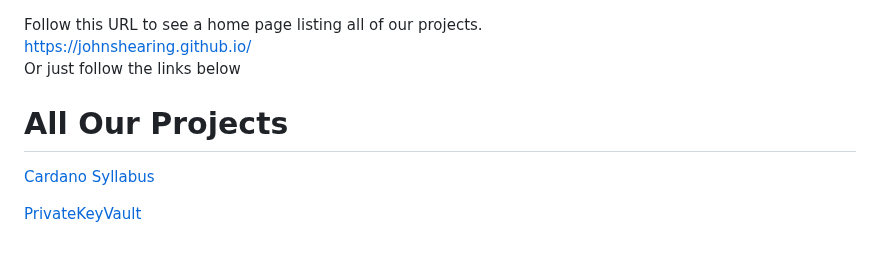
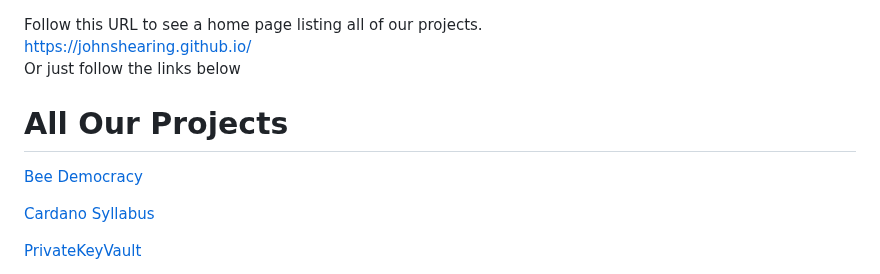
Before and after one commit to johnshearing/johnshearing.github.io, a Markdown page: README.md, the part around the change. Drawn GitHub-style; blank space fills up the shorter version.

```diff
--- a/README.md
+++ b/README.md
@@ -4,6 +4,7 @@ Or just follow the links below
 <html>
 <body>
 <h1>All Our Projects</h1>
+<p><a href="https://johnshearing.github.io/bee_democracy/">Bee Democracy</a></p>
 <p><a href="https://johnshearing.github.io/cardano_syllabus/">Cardano Syllabus</a></p>
 <p><a href="https://github.com/johnshearing/PrivateKeyVault#privatekeyvault---click-for-open-source-make-instructions">PrivateKeyVault</a></p>
 <p><a href="https://github.com/johnshearing/IOTA-Secure-Airgapped-Accounting-and-Banking-System">Application Generator for Blockchain Accounting on the PrivateKeyVault</a></p>
```
